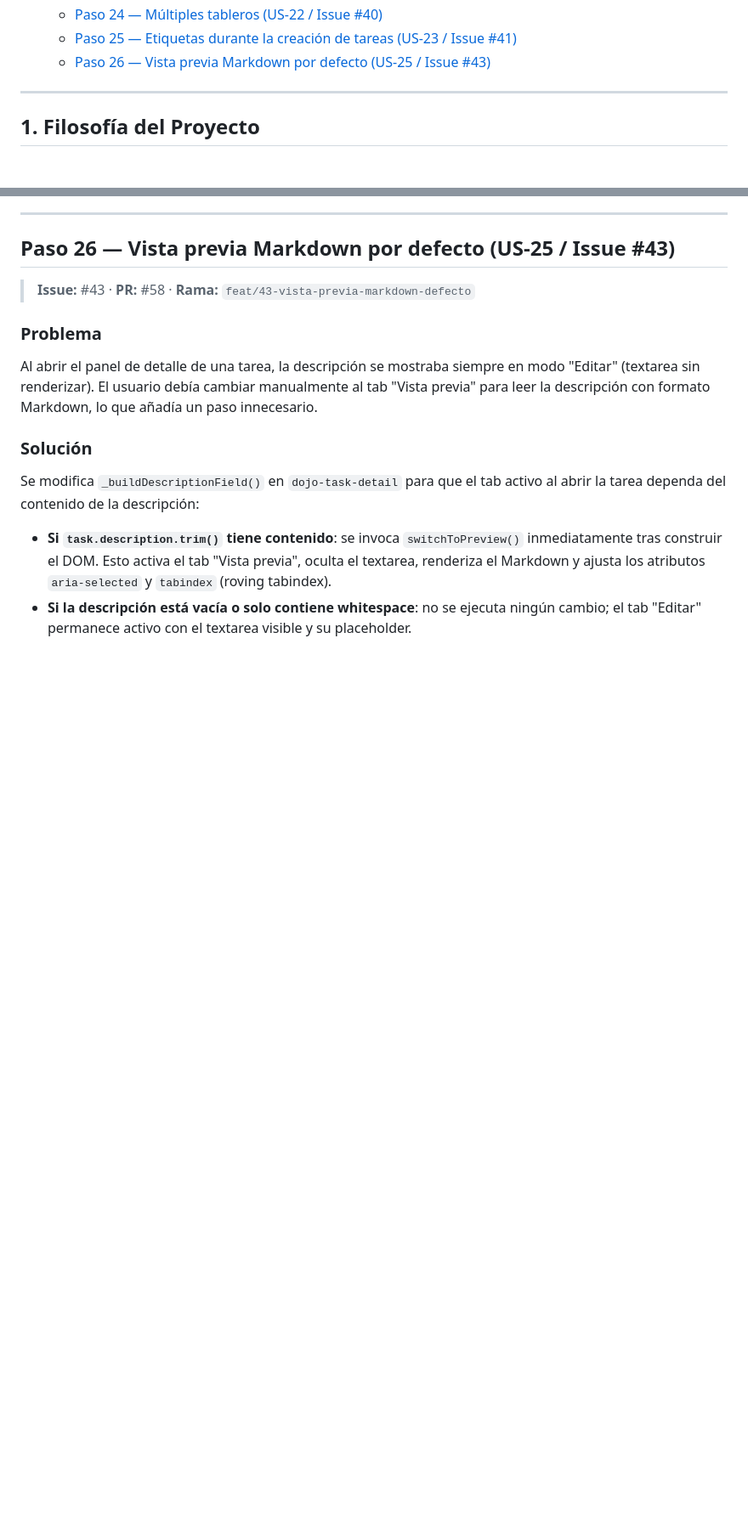
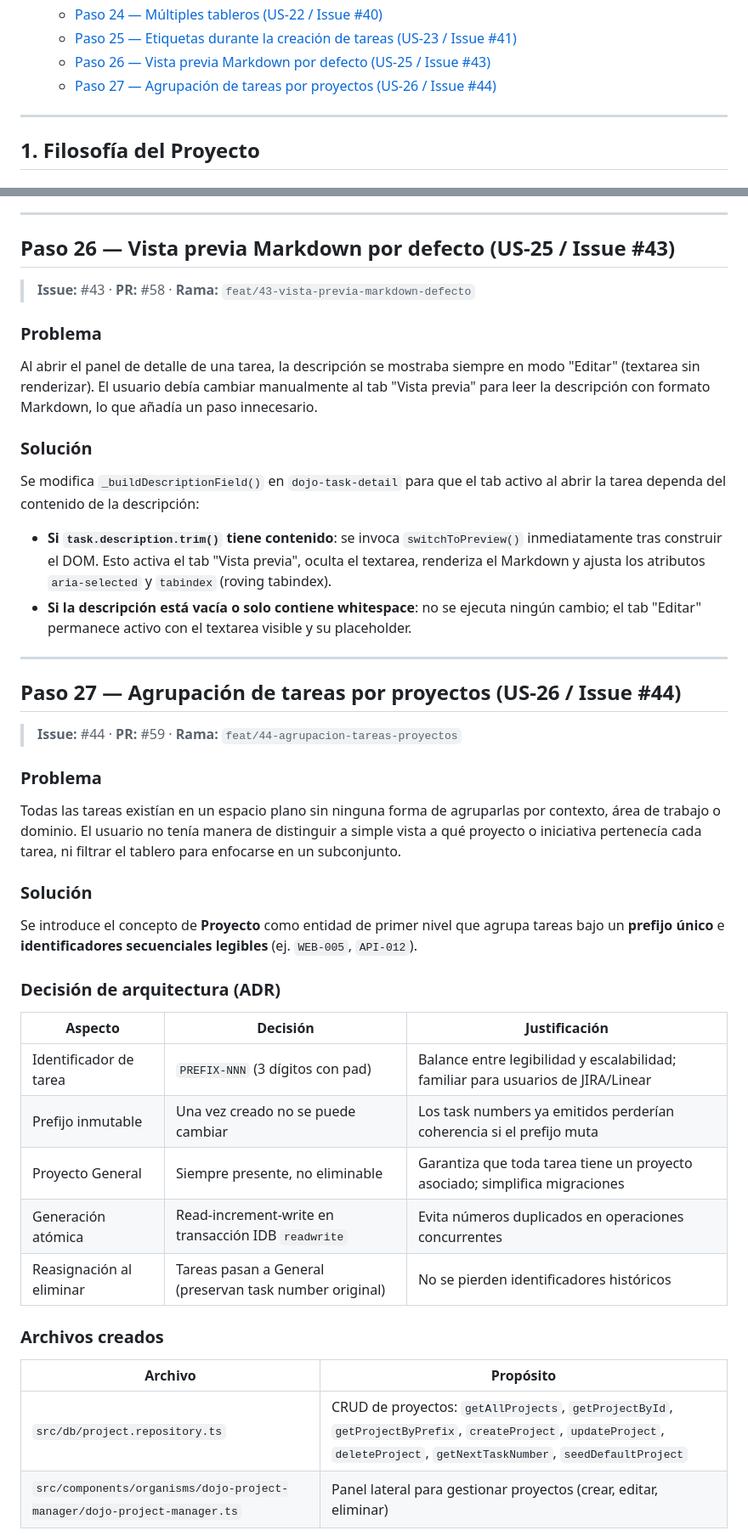
Before and after one commit to Code-Dojo-Labs/agent-app, a Markdown page: COOKBOOK.md, 2 parts joined by grey strips. Shown at 85% size. Drawn GitHub-style; blank space fills up the shorter version.

Commit message:
docs(cookbook): add recipe for US-26 project grouping

```diff
--- a/COOKBOOK.md
+++ b/COOKBOOK.md
@@ -38,6 +38,7 @@
    - [Paso 24 — Múltiples tableros (US-22 / Issue #40)](#paso-24--múltiples-tableros-us-22)
    - [Paso 25 — Etiquetas durante la creación de tareas (US-23 / Issue #41)](#paso-25--etiquetas-durante-la-creación-de-tareas-us-23--issue-41)
    - [Paso 26 — Vista previa Markdown por defecto (US-25 / Issue #43)](#paso-26--vista-previa-markdown-por-defecto-us-25--issue-43)
+   - [Paso 27 — Agrupación de tareas por proyectos (US-26 / Issue #44)](#paso-27--agrupación-de-tareas-por-proyectos-us-26--issue-44)
 
 ---
 
@@ -2378,3 +2379,34 @@ Se modifica `_buildDescriptionField()` en `dojo-task-detail` para que el tab act
 - **Si `task.description.trim()` tiene contenido**: se invoca `switchToPreview()` inmediatamente tras construir el DOM. Esto activa el tab "Vista previa", oculta el textarea, renderiza el Markdown y ajusta los atributos `aria-selected` y `tabindex` (roving tabindex).
 - **Si la descripción está vacía o solo contiene whitespace**: no se ejecuta ningún cambio; el tab "Editar" permanece activo con el textarea visible y su placeholder.
 
+---
+
+## Paso 27 — Agrupación de tareas por proyectos (US-26 / Issue #44)
+
+> **Issue:** #44 · **PR:** #59 · **Rama:** `feat/44-agrupacion-tareas-proyectos`
+
+### Problema
+
+Todas las tareas existían en un espacio plano sin ninguna forma de agruparlas por contexto, área de trabajo o dominio. El usuario no tenía manera de distinguir a simple vista a qué proyecto o iniciativa pertenecía cada tarea, ni filtrar el tablero para enfocarse en un subconjunto.
+
+### Solución
+
+Se introduce el concepto de **Proyecto** como entidad de primer nivel que agrupa tareas bajo un **prefijo único** e **identificadores secuenciales legibles** (ej. `WEB-005`, `API-012`).
+
+### Decisión de arquitectura (ADR)
+
+| Aspecto | Decisión | Justificación |
+|---|---|---|
+| Identificador de tarea | `PREFIX-NNN` (3 dígitos con pad) | Balance entre legibilidad y escalabilidad; familiar para usuarios de JIRA/Linear |
+| Prefijo inmutable | Una vez creado no se puede cambiar | Los task numbers ya emitidos perderían coherencia si el prefijo muta |
+| Proyecto General | Siempre presente, no eliminable | Garantiza que toda tarea tiene un proyecto asociado; simplifica migraciones |
+| Generación atómica | Read-increment-write en transacción IDB `readwrite` | Evita números duplicados en operaciones concurrentes |
+| Reasignación al eliminar | Tareas pasan a General (preservan task number original) | No se pierden identificadores históricos |
+
+### Archivos creados
+
+| Archivo | Propósito |
+|---|---|
+| `src/db/project.repository.ts` | CRUD de proyectos: `getAllProjects`, `getProjectById`, `getProjectByPrefix`, `createProject`, `updateProject`, `deleteProject`, `getNextTaskNumber`, `seedDefaultProject` |
+| `src/components/organisms/dojo-project-manager/dojo-project-manager.ts` | Panel lateral para gestionar proyectos (crear, editar, eliminar) |
+
```
Also changed, not shown: other parts of COOKBOOK.md (+53 -0 lines).
